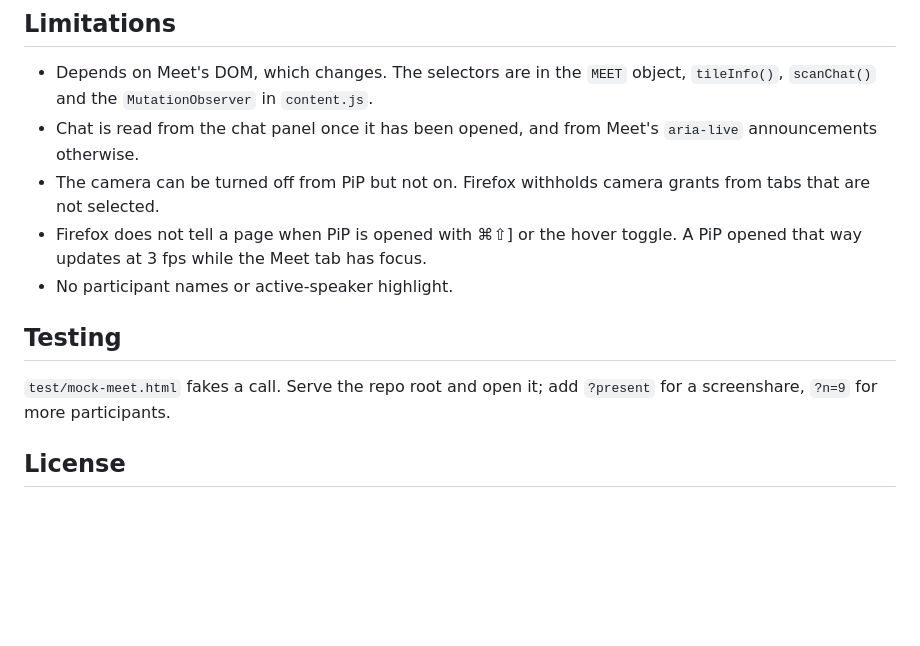
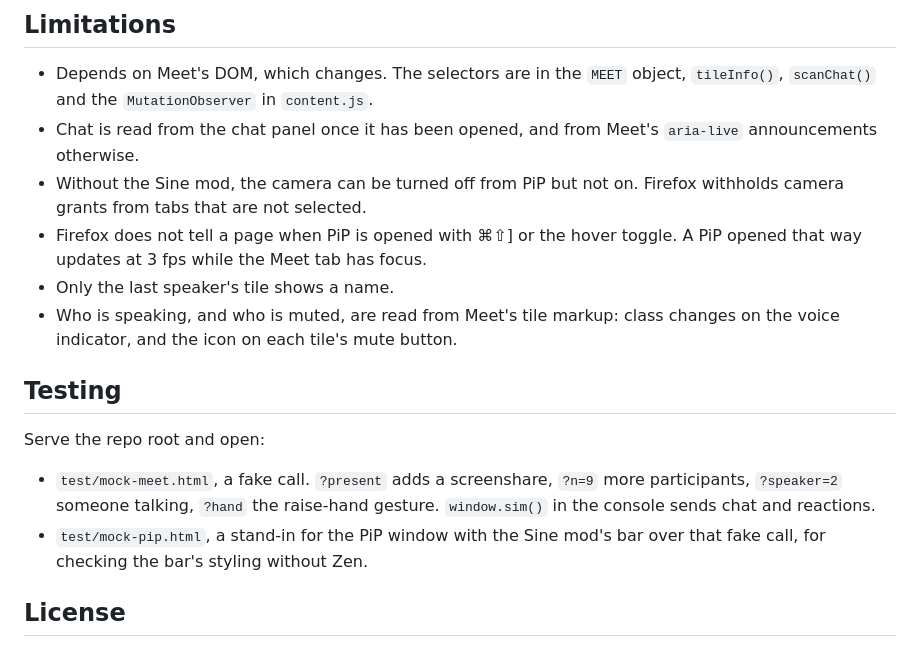
Before and after one commit to AnalogAyub/meet-pip-firefox, a Markdown page: README.md, the part around one of its changes. GitHub-like rendering; blank space fills up the shorter version.

```diff
--- a/README.md
+++ b/README.md
@@ -88,16 +107,23 @@ Extension options are in the `CONFIG` object at the top of `content.js`.
   `tileInfo()`, `scanChat()` and the `MutationObserver` in `content.js`.
 - Chat is read from the chat panel once it has been opened, and from Meet's
   `aria-live` announcements otherwise.
-- The camera can be turned off from PiP but not on. Firefox withholds camera
-  grants from tabs that are not selected.
+- Without the Sine mod, the camera can be turned off from PiP but not on.
+  Firefox withholds camera grants from tabs that are not selected.
 - Firefox does not tell a page when PiP is opened with ⌘⇧] or the hover
   toggle. A PiP opened that way updates at 3 fps while the Meet tab has focus.
-- No participant names or active-speaker highlight.
+- Only the last speaker's tile shows a name.
+- Who is speaking, and who is muted, are read from Meet's tile markup: class
+  changes on the voice indicator, and the icon on each tile's mute button.
 
 ## Testing
 
-`test/mock-meet.html` fakes a call. Serve the repo root and open it; add
-`?present` for a screenshare, `?n=9` for more participants.
+Serve the repo root and open:
+
+- `test/mock-meet.html`, a fake call. `?present` adds a screenshare, `?n=9`
+  more participants, `?speaker=2` someone talking, `?hand` the raise-hand
+  gesture. `window.sim()` in the console sends chat and reactions.
+- `test/mock-pip.html`, a stand-in for the PiP window with the Sine mod's bar
+  over that fake call, for checking the bar's styling without Zen.
 
 ## License
 
```
Also changed, not shown: other parts of README.md (+40 -21 lines), screenshots/sine-mod.png (added), 2 other files.
